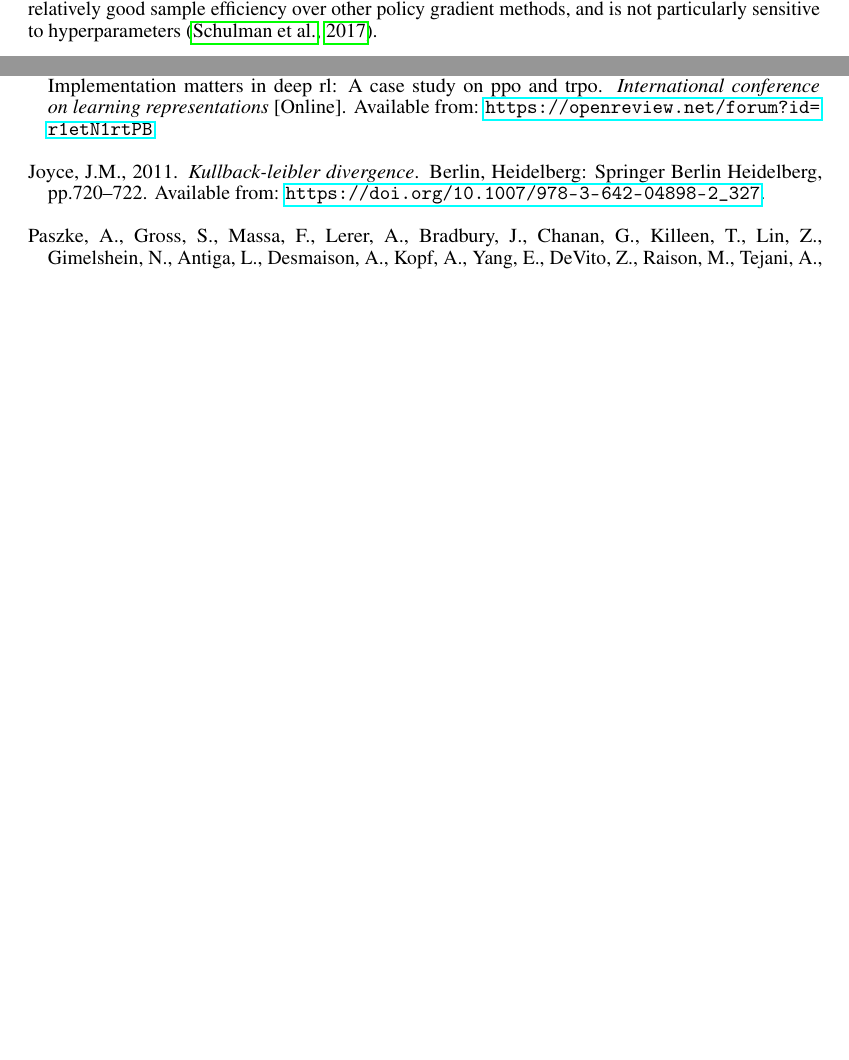
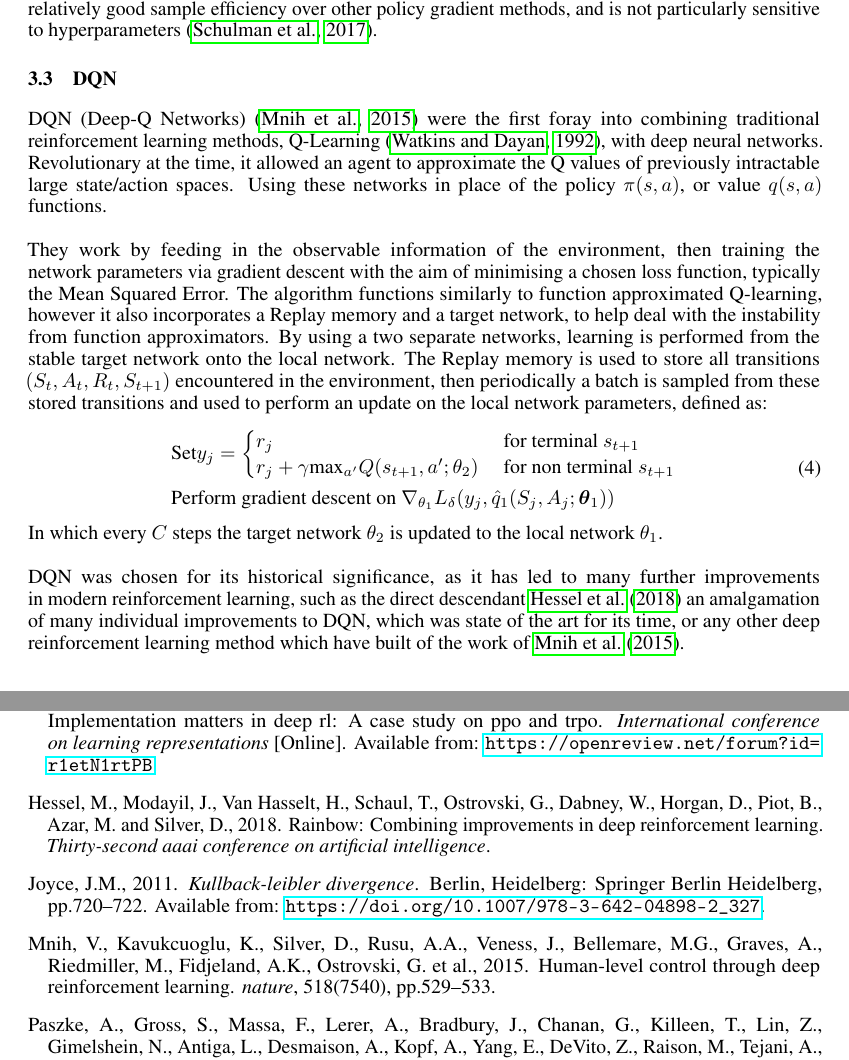
Before and after one commit to AlirezaSamar/rl-project, a LaTeX document (report/rl_project.tex): two parts of pages 3 and 4 of 6 before the commit and two parts of pages 3 and 5 of 6 after it, joined at a grey line, cut so that both start at the same text, the shorter picture padded with empty space. Compiled offline with pdfLaTeX.

Commit message:
Adding DQN method explanation/justification

```diff
--- a/report/rl_project.tex
+++ b/report/rl_project.tex
@@ -139,6 +139,21 @@ Proximal Policy Optimization \citep{schulman2017proximal} is a simplification an
 \end{equation}
 Where $r_t(\theta)$ is identical to the probability ratio from TRPO ($\frac{\pi_\theta(a_t | s_t)}{\pi_{\theta_{old}}(a_t | s_t)}$). The clip function replaces the KL-Divergence constraint, which clips the policy probability ratio such that the change does not exceed some hyperparameter $\epsilon$, typically 0.2 \citep{schulman2017proximal}. In addition to this, PPO provides some non-trivial code-level optimisations which significantly improve performance over TRPO \citep{Engstrom2020Implementation}. \\\newline
 PPO was chosen for the proposed domain as it is relatively simple to implement, provides relatively good sample efficiency over other policy gradient methods, and is not particularly sensitive to hyperparameters \citep{schulman2017proximal}.
+\subsection{DQN}
+DQN (Deep-Q Networks) \citep{dqn} were the first foray into combining traditional reinforcement learning methods, Q-Learning \citep{qlearning}, with deep neural networks. Revolutionary at the time, it allowed an agent to approximate the Q values of previously intractable large state/action spaces. Using these networks in place of the policy $\pi(s,a)$, or value $q(s,a)$ functions.\\\newline
+They work by feeding in the observable information of the environment, then training the network parameters via gradient descent with the aim of minimising a chosen loss function, typically the Mean Squared Error. The algorithm functions similarly to function approximated Q-learning, however it also incorporates a Replay memory and a target network, to help deal with the instability from function approximators. By using a two separate networks, learning is performed from the stable target network onto the local network. The Replay memory is used to store all transitions $(S_{t},A_{t},R_{t},S_{t+1})$ encountered in the environment, then periodically a batch is sampled from these stored transitions and used to perform an update on the local network parameters, defined as:
+\begin{equation}
+\begin{aligned}
+    &\text{Set} y_{j} =
+    \begin{cases}
+    r_{j} & \text{ for terminal } s_{t+1}\\
+    r_{j} + \gamma\text{max}_{a'}Q(s_{t+1},a'; \theta_{2}) & \text{ for non terminal } s_{t+1}
+    \end{cases}\\
+    &\text{Perform gradient descent on } \nabla_{\theta_{1}}L_{\delta}(y_{j},\hat{q}_{1}(S_{j},A_{j};\boldsymbol{\theta}_{1}))
+\end{aligned}
+\end{equation}
+In which every $C$ steps the target network $\theta_{2}$ is updated to the local network $\theta_{1}$.\\\newline
+DQN was chosen for its historical significance, as it has led to many further improvements in modern reinforcement learning, such as the direct descendant \citet{rainbow} an amalgamation of many individual improvements to DQN, which was state of the art for its time, or any other deep reinforcement learning method which have built of the work of \citet{dqn}.
 \subsection{REINFORCE}
 The final method we chose for this environment was REINFORCE \citep{williams1992simple}. REINFORCE is a traditional policy gradient method, but there are conflicting opinions about how exactly it should be implemented, possibly because as \citet{williams1992simple} defines it is fairly vague. The update function for network parameters $\theta$ is defined as \citep{10.5555/3312046}:
 \begin{equation}
```
Also changed, not shown: report/references.bib (+26 -0 lines).
